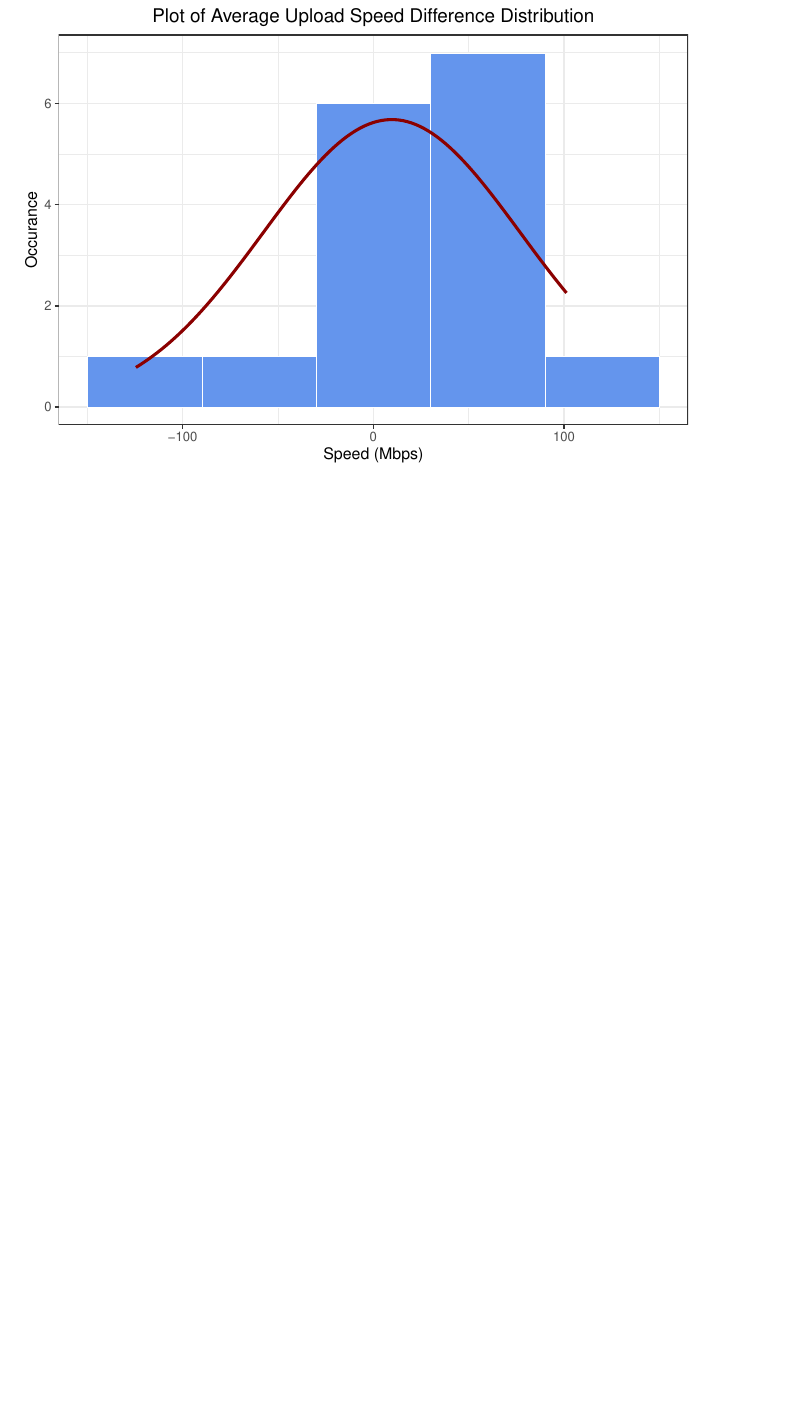
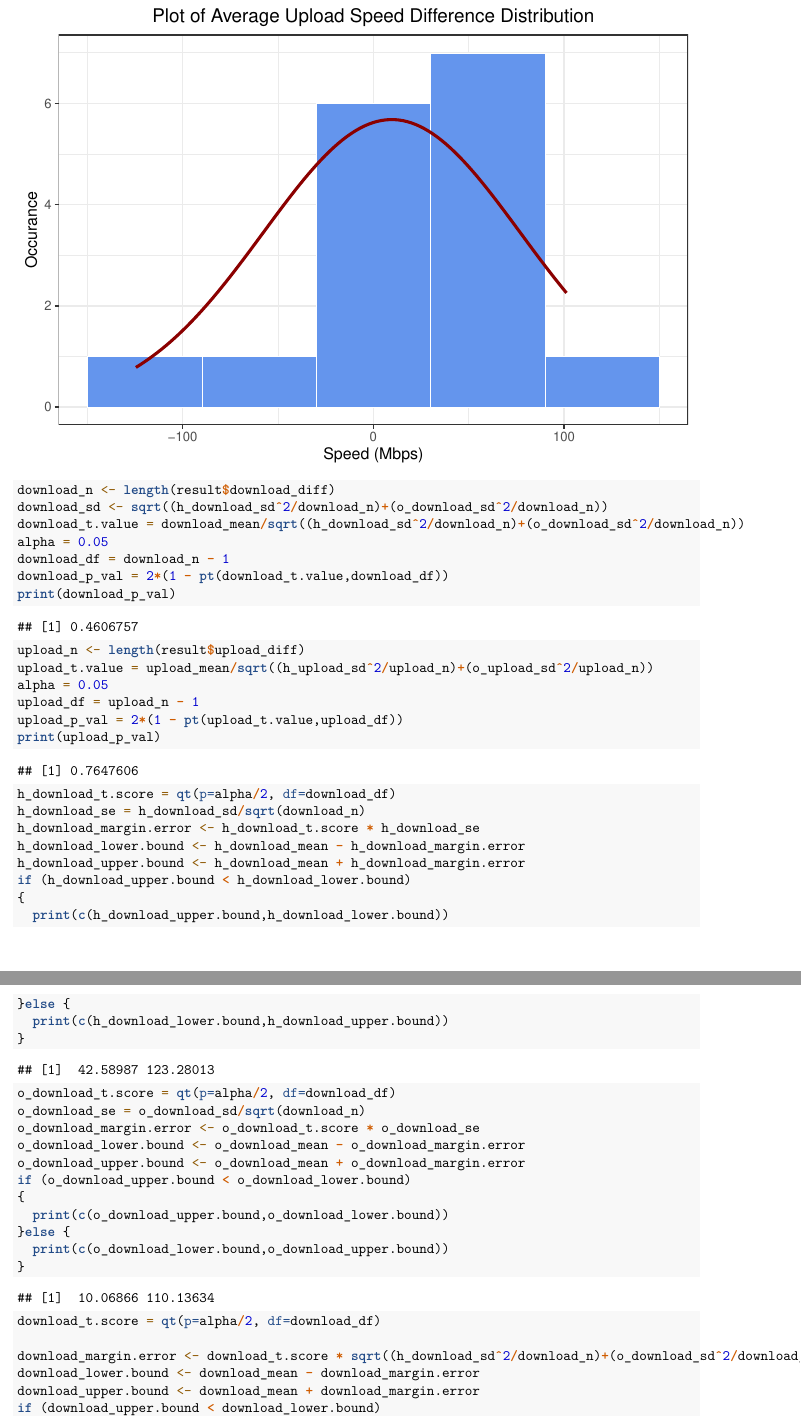
Before and after one commit to MoRevolution/wifi-performance-analysis--math-330-, an R Markdown document (Project Notebook.Rmd): part of page 5 of 5 before the commit and two parts of pages 5 and 6 of 6 after it, the two joined at a grey line, cut so that both start at the same text, the shorter picture padded with empty space. Rendered offline with R 4.5, knitr and Pandoc, then LaTeX, with nearby package versions.

Commit message:
p val and conf interval

````diff
--- a/Project Notebook.Rmd
+++ b/Project Notebook.Rmd
@@ -139,6 +139,69 @@ plot_dist_hist(n, upload_mean, upload_sd, binwidth) + labs(title = "Plot of Aver
 
 ```
 
+```{r}
+download_n <- length(result$download_diff)
+download_sd <- sqrt((h_download_sd^2/download_n)+(o_download_sd^2/download_n))
+download_t.value = download_mean/sqrt((h_download_sd^2/download_n)+(o_download_sd^2/download_n))
+alpha = 0.05
+download_df = download_n - 1
+download_p_val = 2*(1 - pt(download_t.value,download_df))
+print(download_p_val)
+```
+
+```{r}
+upload_n <- length(result$upload_diff)
+upload_t.value = upload_mean/sqrt((h_upload_sd^2/upload_n)+(o_upload_sd^2/upload_n))
+alpha = 0.05
+upload_df = upload_n - 1
+upload_p_val = 2*(1 - pt(upload_t.value,upload_df))
+print(upload_p_val)
+```
+
+```{r}
+h_download_t.score = qt(p=alpha/2, df=download_df)
+h_download_se = h_download_sd/sqrt(download_n)
+h_download_margin.error <- h_download_t.score * h_download_se
+h_download_lower.bound <- h_download_mean - h_download_margin.error
+h_download_upper.bound <- h_download_mean + h_download_margin.error
+if (h_download_upper.bound < h_download_lower.bound)
+{
+  print(c(h_download_upper.bound,h_download_lower.bound))
+}else {
+  print(c(h_download_lower.bound,h_download_upper.bound))
+}
+```
+
+```{r}
+o_download_t.score = qt(p=alpha/2, df=download_df)
+o_download_se = o_download_sd/sqrt(download_n)
+o_download_margin.error <- o_download_t.score * o_download_se
+o_download_lower.bound <- o_download_mean - o_download_margin.error
+o_download_upper.bound <- o_download_mean + o_download_margin.error
+if (o_download_upper.bound < o_download_lower.bound)
+{
+  print(c(o_download_upper.bound,o_download_lower.bound))
+}else {
+  print(c(o_download_lower.bound,o_download_upper.bound))
+}
+```
+
+```{r}
+download_t.score = qt(p=alpha/2, df=download_df)
+
+download_margin.error <- download_t.score * sqrt((h_download_sd^2/download_n)+(o_download_sd^2/download_n))
+download_lower.bound <- download_mean - download_margin.error
+download_upper.bound <- download_mean + download_margin.error
+if (download_upper.bound < download_lower.bound)
+{
+  print(c(download_upper.bound,download_lower.bound))
+}else {
+  print(c(download_lower.bound,download_upper.bound))
+}
+```
+
+
+
 ## III. Results
 
 Lorem
````
Also changed, not shown: Project-Notebook.pdf.
